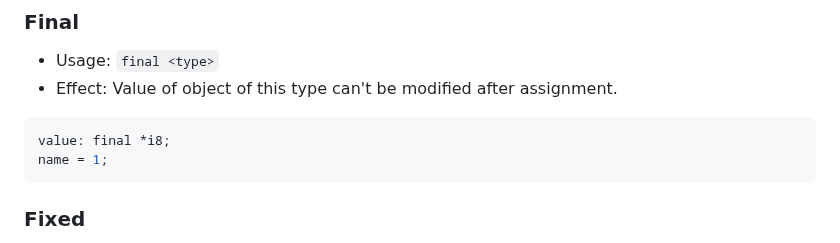
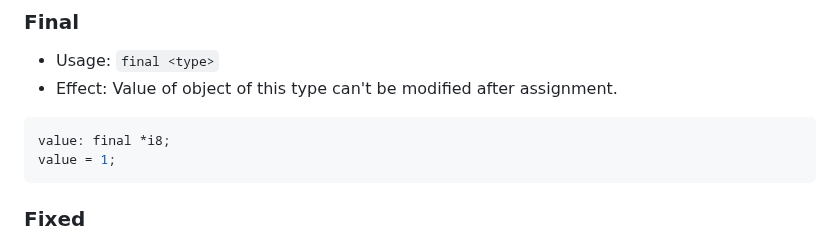
Before and after one commit to Fuechs/Fux, a Markdown page: docs/keywords.md, the part around the change. Rendered like a GitHub page.

Commit message:
Update keywords.md
wrong identifier

````diff
--- a/docs/keywords.md
+++ b/docs/keywords.md
@@ -308,7 +308,7 @@ name: intern *c8;
 
 ```rust
 value: final *i8;
-name = 1;
+value = 1;
 ```
 
 ### Fixed
````
